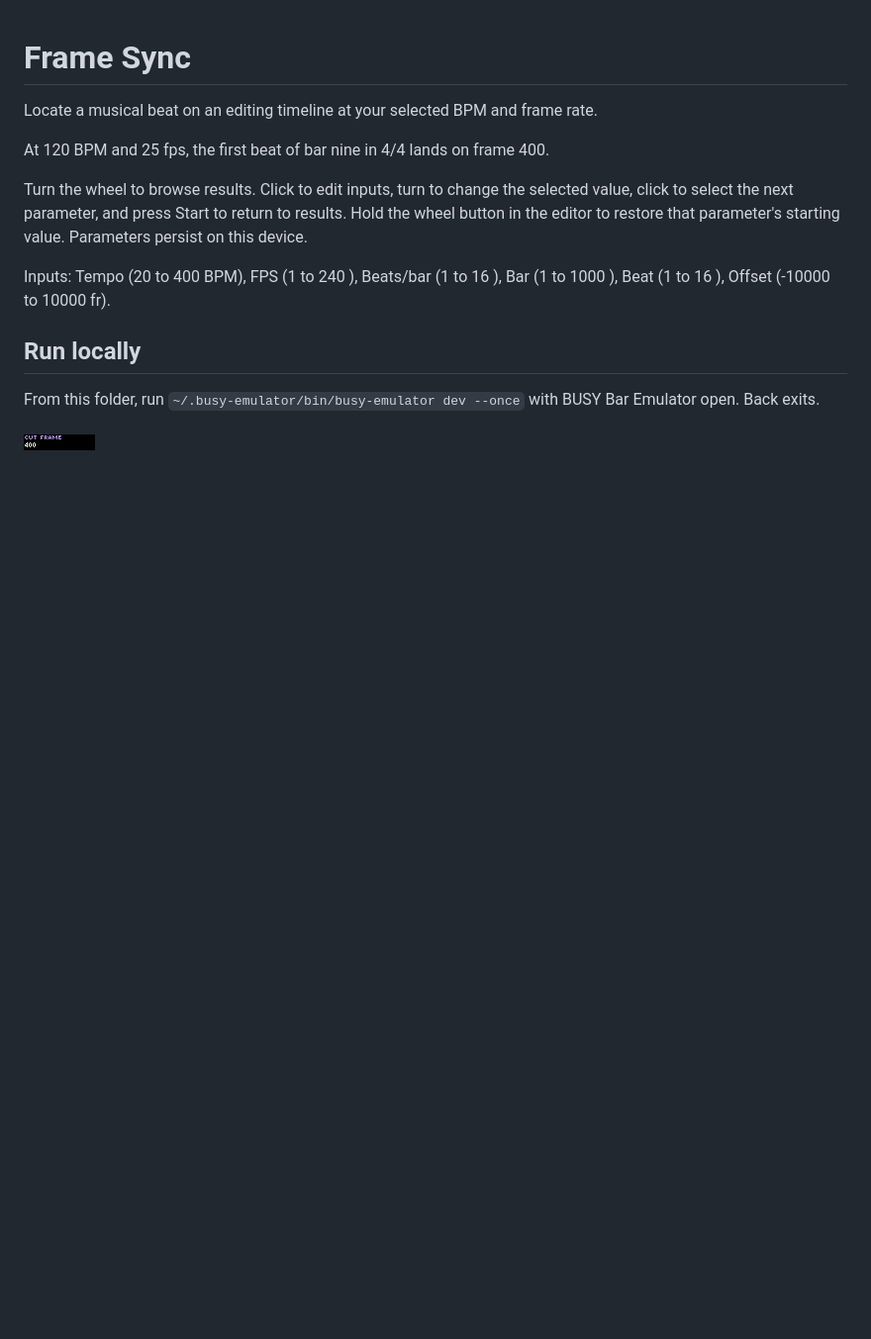
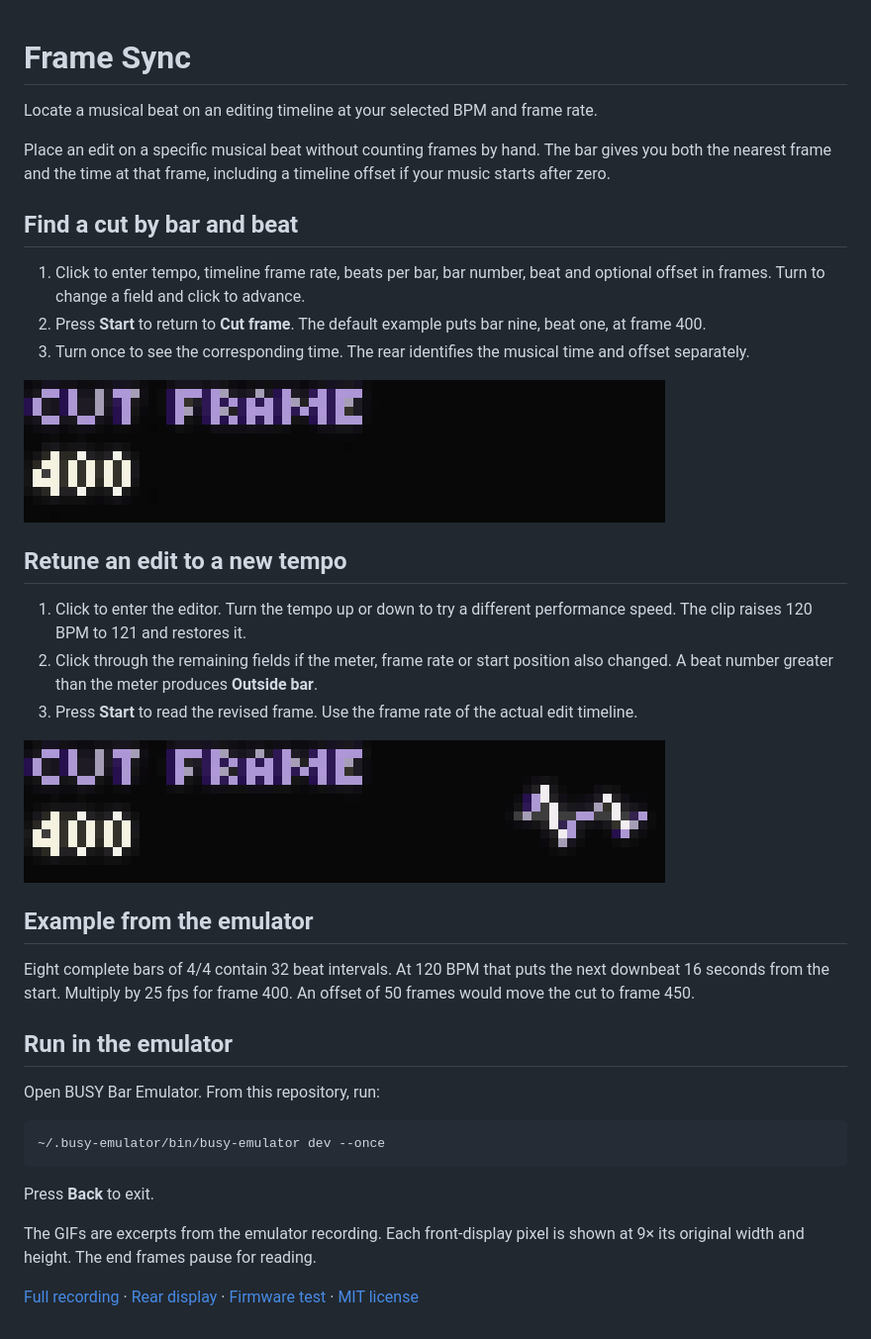
Before and after one commit to ncoooooper/busybar-frame-sync, a Markdown page: README.md, the part around the change. Shown at 99% size. Rendered like a GitHub page; pictures changed too: media/guide/compare-frame-and-time.gif (added), media/guide/edit-timeline-tempo.gif (added); blank space fills up the shorter version.

Commit message:
Add an illustrated user guide with recorded control sequences

````diff
--- a/README.md
+++ b/README.md
@@ -2,14 +2,38 @@
 
 Locate a musical beat on an editing timeline at your selected BPM and frame rate.
 
-At 120 BPM and 25 fps, the first beat of bar nine in 4/4 lands on frame 400.
+Place an edit on a specific musical beat without counting frames by hand. The bar gives you both the nearest frame and the time at that frame, including a timeline offset if your music starts after zero.
 
-Turn the wheel to browse results. Click to edit inputs, turn to change the selected value, click to select the next parameter, and press Start to return to results. Hold the wheel button in the editor to restore that parameter's starting value. Parameters persist on this device.
+## Find a cut by bar and beat
 
-Inputs: Tempo (20 to 400  BPM), FPS (1 to 240 ), Beats/bar (1 to 16 ), Bar (1 to 1000 ), Beat (1 to 16 ), Offset (-10000 to 10000 fr).
+1. Click to enter tempo, timeline frame rate, beats per bar, bar number, beat and optional offset in frames. Turn to change a field and click to advance.
+2. Press **Start** to return to **Cut frame**. The default example puts bar nine, beat one, at frame 400.
+3. Turn once to see the corresponding time. The rear identifies the musical time and offset separately.
 
-## Run locally
+![Cut frame 400 changes to a time of 16.00 seconds.](media/guide/compare-frame-and-time.gif)
 
-From this folder, run `~/.busy-emulator/bin/busy-emulator dev --once` with BUSY Bar Emulator open. Back exits.
+## Retune an edit to a new tempo
 
-![BUSY Bar front display](screenshots/front-1.png)
+1. Click to enter the editor. Turn the tempo up or down to try a different performance speed. The clip raises 120 BPM to 121 and restores it.
+2. Click through the remaining fields if the meter, frame rate or start position also changed. A beat number greater than the meter produces **Outside bar**.
+3. Press **Start** to read the revised frame. Use the frame rate of the actual edit timeline.
+
+![The indicated tempo rises to 121 BPM and returns to 120 before the frame result reappears.](media/guide/edit-timeline-tempo.gif)
+
+## Example from the emulator
+
+Eight complete bars of 4/4 contain 32 beat intervals. At 120 BPM that puts the next downbeat 16 seconds from the start. Multiply by 25 fps for frame 400. An offset of 50 frames would move the cut to frame 450.
+
+## Run in the emulator
+
+Open BUSY Bar Emulator. From this repository, run:
+
+```sh
+~/.busy-emulator/bin/busy-emulator dev --once
+```
+
+Press **Back** to exit.
+
+The GIFs are excerpts from the emulator recording. Each front-display pixel is shown at 9× its original width and height. The end frames pause for reading.
+
+[Full recording](media/controls.mp4) · [Rear display](screenshots/back-1.png) · [Firmware test](EMULATOR-QA.md) · [MIT license](LICENSE)
````
